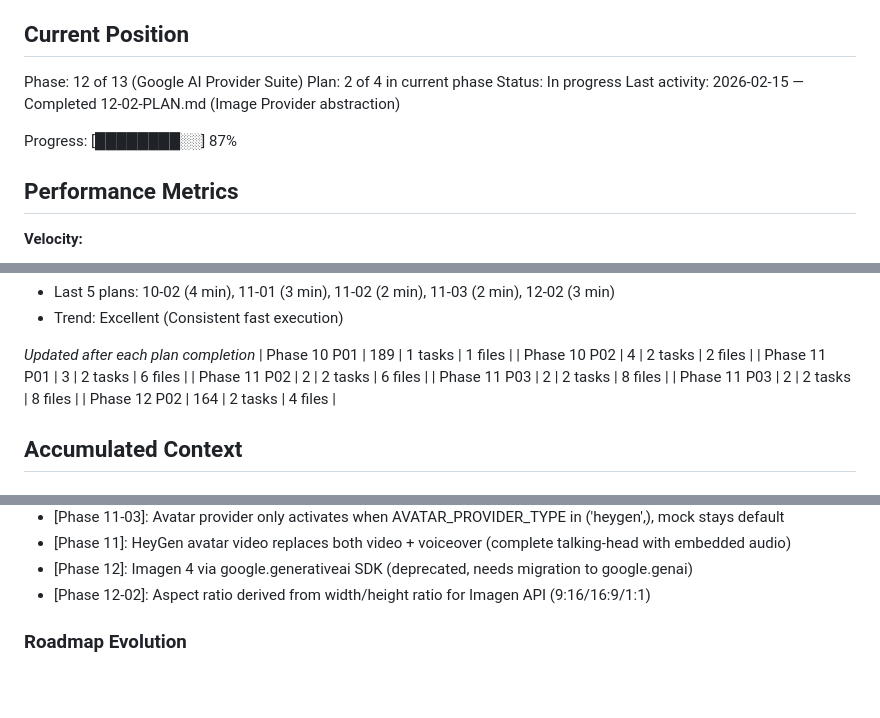
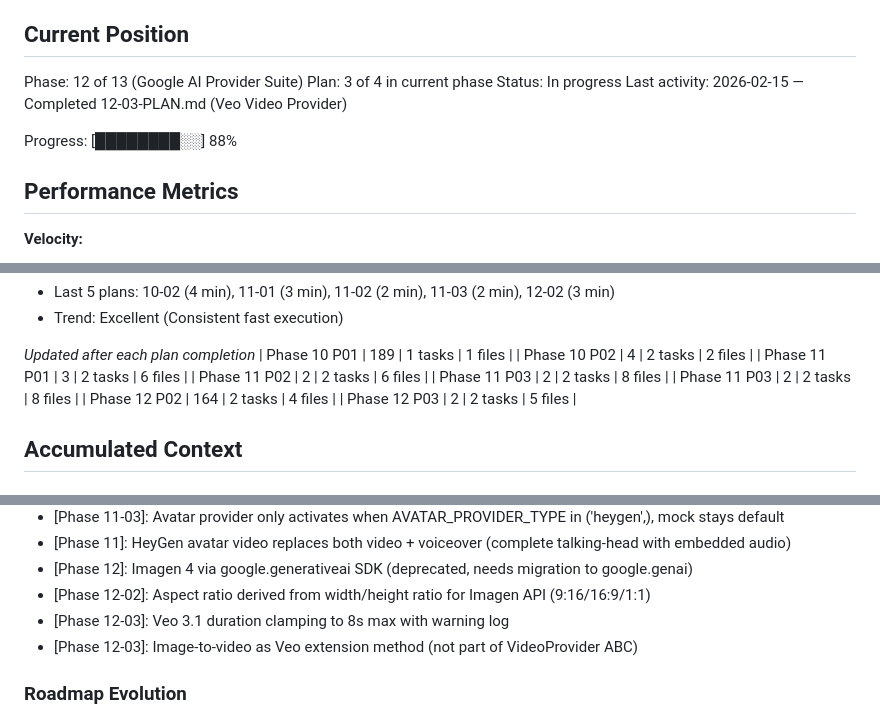
Before and after one commit to shiniguchi/short-video-generator, a Markdown page: .planning/STATE.md, 3 parts joined by grey strips. GitHub-like rendering; blank space fills up the shorter version.

Commit message:
docs(12-03): complete Veo video provider plan
- Created 12-03-SUMMARY.md with implementation details
- Updated STATE.md to Plan 3 of 4 (88% progress)
- Documented duration clamping and image-to-video decisions
- Added deviation documentation for missing SDK dependency

```diff
--- a/.planning/STATE.md
+++ b/.planning/STATE.md
@@ -10,11 +10,11 @@ See: .planning/PROJECT.md (updated 2026-02-13)
 ## Current Position
 
 Phase: 12 of 13 (Google AI Provider Suite)
-Plan: 2 of 4 in current phase
+Plan: 3 of 4 in current phase
 Status: In progress
-Last activity: 2026-02-15 — Completed 12-02-PLAN.md (Image Provider abstraction)
+Last activity: 2026-02-15 — Completed 12-03-PLAN.md (Veo Video Provider)
 
-Progress: [████████░░] 87%
+Progress: [████████░░] 88%
 
 ## Performance Metrics
 
@@ -52,6 +52,7 @@ Progress: [████████░░] 87%
 | Phase 11 P03 | 2 | 2 tasks | 8 files |
 | Phase 11 P03 | 2 | 2 tasks | 8 files |
 | Phase 12 P02 | 164 | 2 tasks | 4 files |
+| Phase 12 P03 | 2 | 2 tasks | 5 files |
 
 ## Accumulated Context
 
@@ -135,6 +136,8 @@ Recent decisions affecting current work:
 - [Phase 11]: HeyGen avatar video replaces both video + voiceover (complete talking-head with embedded audio)
 - [Phase 12]: Imagen 4 via google.generativeai SDK (deprecated, needs migration to google.genai)
 - [Phase 12-02]: Aspect ratio derived from width/height ratio for Imagen API (9:16/16:9/1:1)
+- [Phase 12-03]: Veo 3.1 duration clamping to 8s max with warning log
+- [Phase 12-03]: Image-to-video as Veo extension method (not part of VideoProvider ABC)
 
 ### Roadmap Evolution
 
```
Also changed, not shown: 1 other file.
